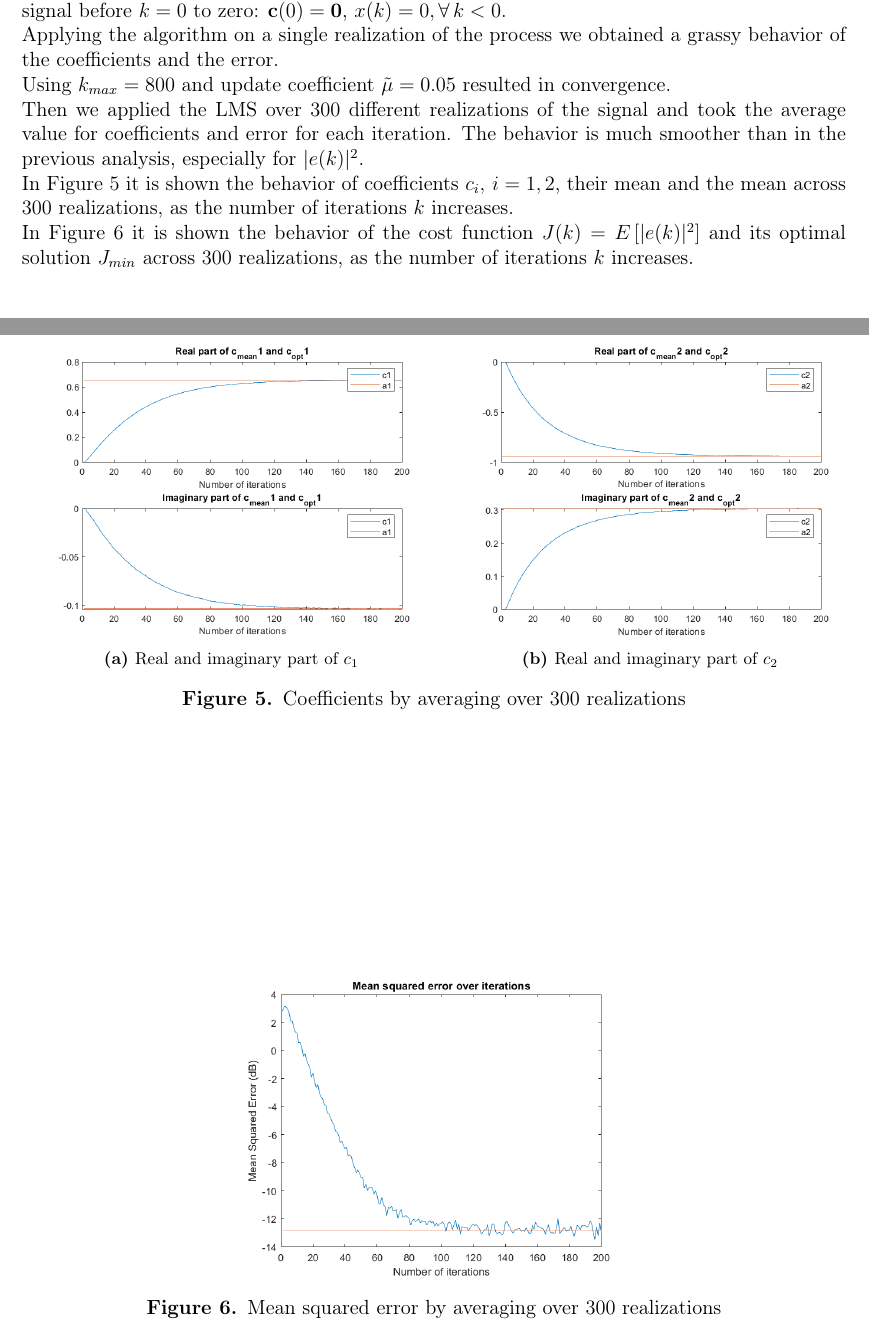
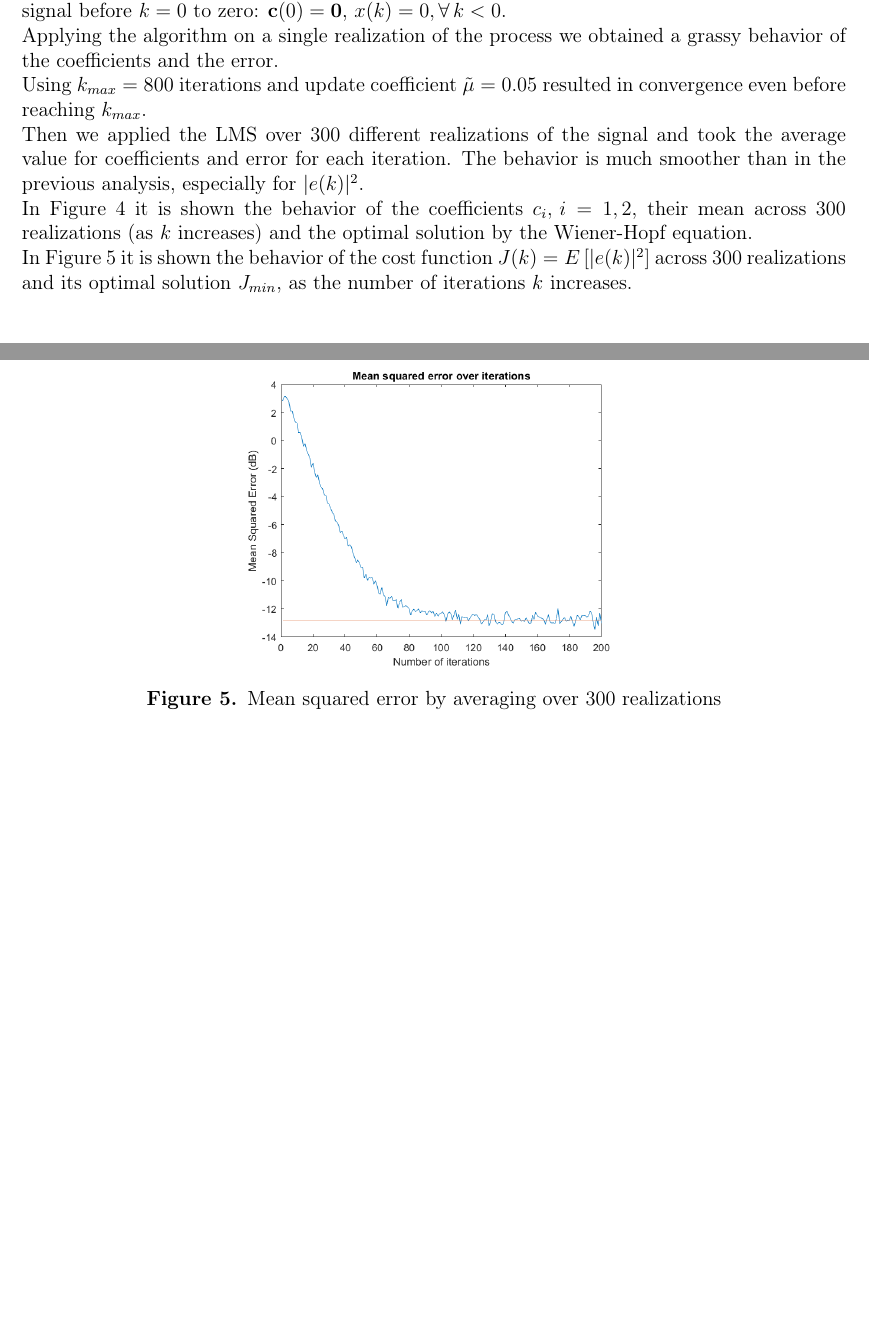
Before and after one commit to gio950/Nevio, a LaTeX problem sheet (Homework1/HW1_report/report.tex): two parts of pages 6 and 7 of 8, joined at a grey line, cut so that both start at the same text, the shorter picture padded with empty space. Compiled offline with pdfLaTeX.

Commit message:
Fixed some code. Updated TeX.

```diff
--- a/Homework1/HW1_report/report.tex
+++ b/Homework1/HW1_report/report.tex
@@ -19,15 +18,16 @@
 \usepackage[margin=2cm]{geometry}
 % This avoids hypenation
 \hyphenpenalty=10000
-
 \usepackage{tikz}
 \usetikzlibrary{arrows,calc,positioning,shadows,shapes}
-
 \usepackage{graphicx}
 \graphicspath{ {figs/} }
 \usepackage{subfig}
 \captionsetup[figure]{labelfont={bf},name={Figure},labelsep=period}
 \captionsetup[table]{labelfont={bf},name={Table},labelsep=period}
+
+\usepackage{float}
+
 
 \begin{document}
 
@@ -321,8 +323,8 @@ At each step, the algorithm computes $ y(k) = \mathbf{x}^T(k-1) \mathbf{c}(k)$ a
 \subsection*{Implementation and results}
 At the beginning, we decided to initialize the Wiener filter coefficients to zero and the input signal before $k=0$ to zero: $\mathbf{c}(0) = \mathbf{0}$, $x(k) = 0, \forall \, k<0$. \\
 Applying the algorithm on a single realization of the process we obtained a grassy behavior of the coefficients and the error.\\
-Using $k_{max} = 800$ and update coefficient $\tilde{\mu} = 0.05$ resulted in convergence.\\
+Using $k_{max} = 800$ iterations and update coefficient $\tilde{\mu} = 0.05$ resulted in convergence even before reaching $k_{max}$.\\
 Then we applied the LMS over 300 different realizations of the signal and took the average value for coefficients and error for each iteration. The behavior is much smoother than in the previous analysis, especially for $|e(k)|^2$.\\
-In Figure \ref{fig:coeff300} it is shown the behavior of coefficients $c_i, \, i=1,2$, their mean and the mean across 300 realizations, as the number of iterations $k$ increases.\\
-In Figure \ref{fig:err300} it is shown the behavior of the cost function $J(k) = E \left[ |e(k)|^2 \right]$ and its optimal solution $J_{min}$ across 300 realizations, as the number of iterations $k$ increases.
+In Figure \ref{fig:coeff1} it is shown the behavior of the coefficients $c_i, \, i=1,2$,  their mean across 300 realizations (as $k$ increases) and the optimal solution by the Wiener-Hopf equation.\\
+In Figure \ref{fig:err300} it is shown the behavior of the cost function $J(k) = E \left[ |e(k)|^2 \right]$  across 300 realizations and its optimal solution $J_{min}$, as the number of iterations $k$ increases.
 
@@ -333,10 +335,12 @@ In Figure \ref{fig:err300} it is shown the behavior of the cost function $J(k) =
 	\subfloat[Real and imaginary part of $c_2$]{
 	\includegraphics[width=0.5\textwidth]{c2_1real}}
 	\caption{Coefficients for one realization}
-
+	\label{fig:coeff1}
 \end{figure}
 
-\begin{figure}[h!]
+\iffalse
+%Useless figure
+\begin{figure}[H]
 	\centering
 	\subfloat[Real and imaginary part of $c_1$]{
 		\includegraphics[width=0.5\textwidth]{c1_300real}}
@@ -345,14 +349,14 @@ In Figure \ref{fig:err300} it is shown the behavior of the cost function $J(k) =
 	\caption{Coefficients by averaging over 300 realizations}
 	\label{fig:coeff300}
 \end{figure}
+\fi
 
-\begin{figure}[h!]
+\begin{figure}[H]
 	\centering
 	\includegraphics[width=0.5\textwidth]{error_300real}
 	\caption{Mean squared error by averaging over 300 realizations}
 	\label{fig:err300}
 \end{figure}
-
 
 \begin{thebibliography}{15}
 	\bibitem{nevio<3}
```
Also changed, not shown: Homework1/HW1_report/figs/c1_1real.png, Homework1/HW1_report/figs/c2_1real.png, Homework1/HW1_report/figs/error_1real.png, Homework1/HW1_report/report.pdf (deleted), Homework1/HW1_report/report.tex (43 more changed lines), 4 other files.
